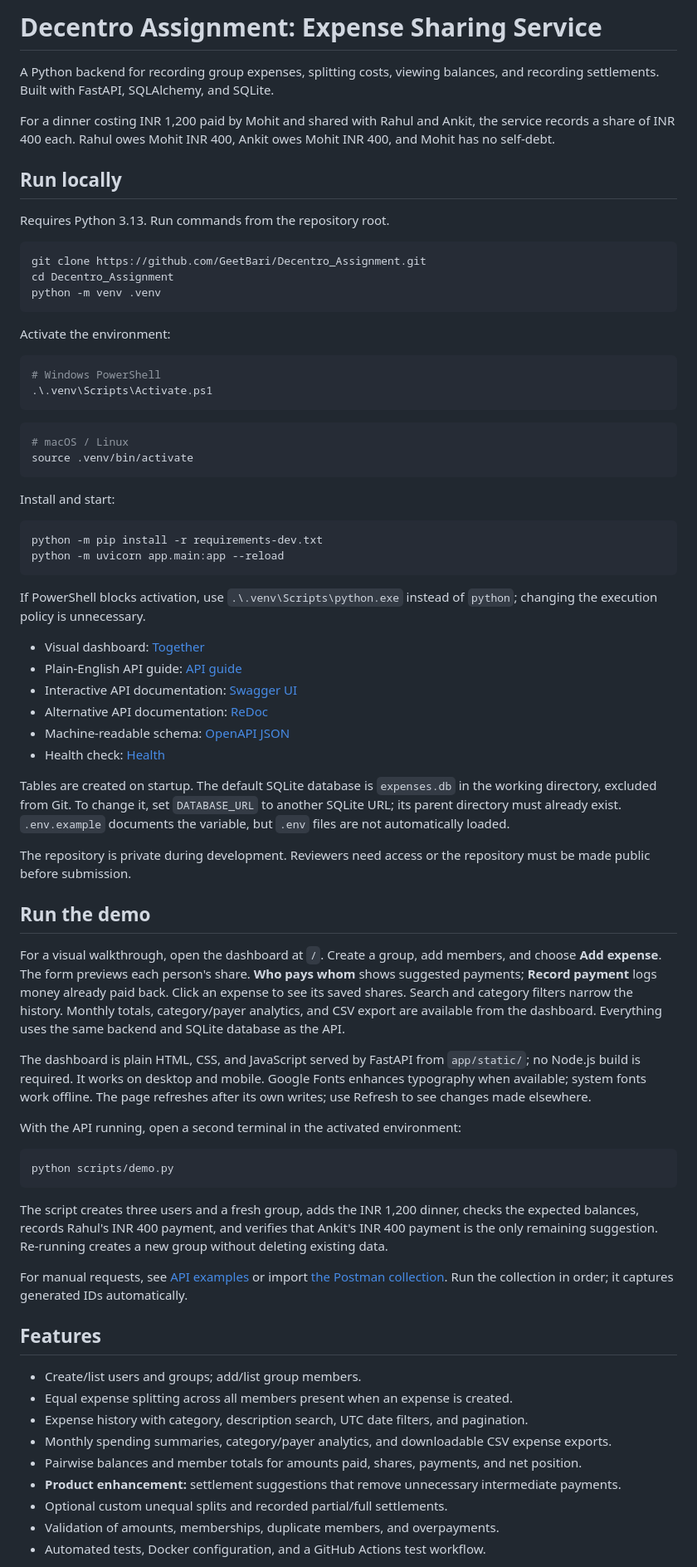
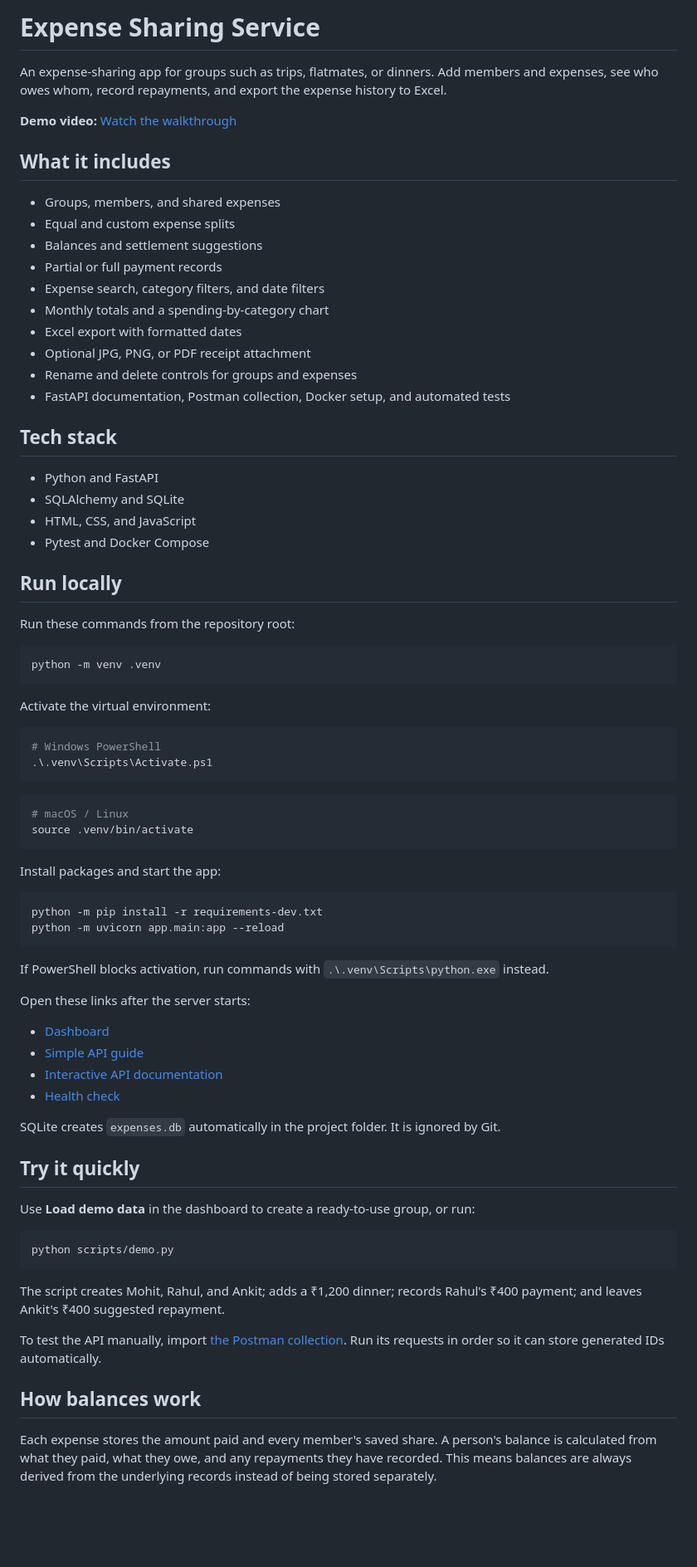
Before and after one commit to GeetBari/Decentro_Assignment, a Markdown page: README.md, the part around one of its changes. Shown at 83% size. Drawn GitHub-style; blank space fills up the shorter version.

Commit message:
Simplify project README

````diff
--- a/README.md
+++ b/README.md
@@ -1,20 +1,38 @@
-# Decentro Assignment: Expense Sharing Service
+# Expense Sharing Service
 
-A Python backend for recording group expenses, splitting costs, viewing balances, and recording settlements. Built with FastAPI, SQLAlchemy, and SQLite.
+An expense-sharing app for groups such as trips, flatmates, or dinners. Add members and expenses, see who owes whom, record repayments, and export the expense history to Excel.
 
-For a dinner costing INR 1,200 paid by Mohit and shared with Rahul and Ankit, the service records a share of INR 400 each. Rahul owes Mohit INR 400, Ankit owes Mohit INR 400, and Mohit has no self-debt.
+**Demo video:** [Watch the walkthrough](https://drive.google.com/file/d/1L4uYmp-l_88obeMvAG4dZrQ2d1IkUJug/view?usp=drive_link)
+
+## What it includes
+
+- Groups, members, and shared expenses
+- Equal and custom expense splits
+- Balances and settlement suggestions
+- Partial or full payment records
+- Expense search, category filters, and date filters
+- Monthly totals and a spending-by-category chart
+- Excel export with formatted dates
+- Optional JPG, PNG, or PDF receipt attachment
+- Rename and delete controls for groups and expenses
+- FastAPI documentation, Postman collection, Docker setup, and automated tests
+
+## Tech stack
+
+- Python and FastAPI
+- SQLAlchemy and SQLite
+- HTML, CSS, and JavaScript
+- Pytest and Docker Compose
 
 ## Run locally
 
-Requires Python 3.13. Run commands from the repository root.
+Run these commands from the repository root:
 
 ```bash
-git clone https://github.com/GeetBari/Decentro_Assignment.git
-cd Decentro_Assignment
 python -m venv .venv
 ```
 
-Activate the environment:
+Activate the virtual environment:
 
 ```powershell
 # Windows PowerShell
@@ -26,51 +44,37 @@ Activate the environment:
 source .venv/bin/activate
 ```
 
-Install and start:
+Install packages and start the app:
 
 ```bash
 python -m pip install -r requirements-dev.txt
 python -m uvicorn app.main:app --reload
 ```
 
-If PowerShell blocks activation, use `.\.venv\Scripts\python.exe` instead of `python`; changing the execution policy is unnecessary.
+If PowerShell blocks activation, run commands with `.\.venv\Scripts\python.exe` instead.
 
-- Visual dashboard: [Together](http://127.0.0.1:8000/)
-- Plain-English API guide: [API guide](http://127.0.0.1:8000/api-guide)
-- Interactive API documentation: [Swagger UI](http://127.0.0.1:8000/docs)
-- Alternative API documentation: [ReDoc](http://127.0.0.1:8000/redoc)
-- Machine-readable schema: [OpenAPI JSON](http://127.0.0.1:8000/openapi.json)
-- Health check: [Health](http://127.0.0.1:8000/health)
+Open these links after the server starts:
 
-Tables are created on startup. The default SQLite database is `expenses.db` in the working directory, excluded from Git. To change it, set `DATABASE_URL` to another SQLite URL; its parent directory must already exist. `.env.example` documents the variable, but `.env` files are not automatically loaded.
+- [Dashboard](http://127.0.0.1:8000/)
+- [Simple API guide](http://127.0.0.1:8000/api-guide)
+- [Interactive API documentation](http://127.0.0.1:8000/docs)
+- [Health check](http://127.0.0.1:8000/health)
 
-The repository is private during development. Reviewers need access or the repository must be made public before submission.
+SQLite creates `expenses.db` automatically in the project folder. It is ignored by Git.
 
-## Run the demo
+## Try it quickly
 
-For a visual walkthrough, open the dashboard at `/`. Create a group, add members, and choose **Add expense**. The form previews each person's share. **Who pays whom** shows suggested payments; **Record payment** logs money already paid back. Click an expense to see its saved shares. Search and category filters narrow the history. Monthly totals, category/payer analytics, and CSV export are available from the dashboard. Everything uses the same backend and SQLite database as the API.
-
-The dashboard is plain HTML, CSS, and JavaScript served by FastAPI from `app/static/`; no Node.js build is required. It works on desktop and mobile. Google Fonts enhances typography when available; system fonts work offline. The page refreshes after its own writes; use Refresh to see changes made elsewhere.
-
-With the API running, open a second terminal in the activated environment:
+Use **Load demo data** in the dashboard to create a ready-to-use group, or run:
 
 ```bash
 python scripts/demo.py
 ```
 
-The script creates three users and a fresh group, adds the INR 1,200 dinner, checks the expected balances, records Rahul's INR 400 payment, and verifies that Ankit's INR 400 payment is the only remaining suggestion. Re-running creates a new group without deleting existing data.
+The script creates Mohit, Rahul, and Ankit; adds a ₹1,200 dinner; records Rahul's ₹400 payment; and leaves Ankit's ₹400 suggested repayment.
 
-For manual requests, see [API examples](docs/API.md) or import [the Postman collection](docs/postman_collection.json). Run the collection in order; it captures generated IDs automatically.
+To test the API manually, import [the Postman collection](docs/postman_collection.json). Run its requests in order so it can store generated IDs automatically.
 
-## Features
+## How balances work
 
-- Create/list users and groups; add/list group members.
-- Equal expense splitting across all members present when an expense is created.
-- Expense history with category, description search, UTC date filters, and pagination.
-- Monthly spending summaries, category/payer analytics, and downloadable CSV expense exports.
-- Pairwise balances and member totals for amounts paid, shares, payments, and net position.
-- **Product enhancement:** settlement suggestions that remove unnecessary intermediate payments.
-- Optional custom unequal splits and recorded partial/full settlements.
-- Validation of amounts, memberships, duplicate members, and overpayments.
-- Automated tests, Docker configuration, and a GitHub Actions test workflow.
+Each expense stores the amount paid and every member's saved share. A person's balance is calculated from what they paid, what they owe, and any repayments they have recorded. This means balances are always derived from the underlying records instead of being stored separately.
 
````
Also changed, not shown: other parts of README.md (+22 -65 lines).
